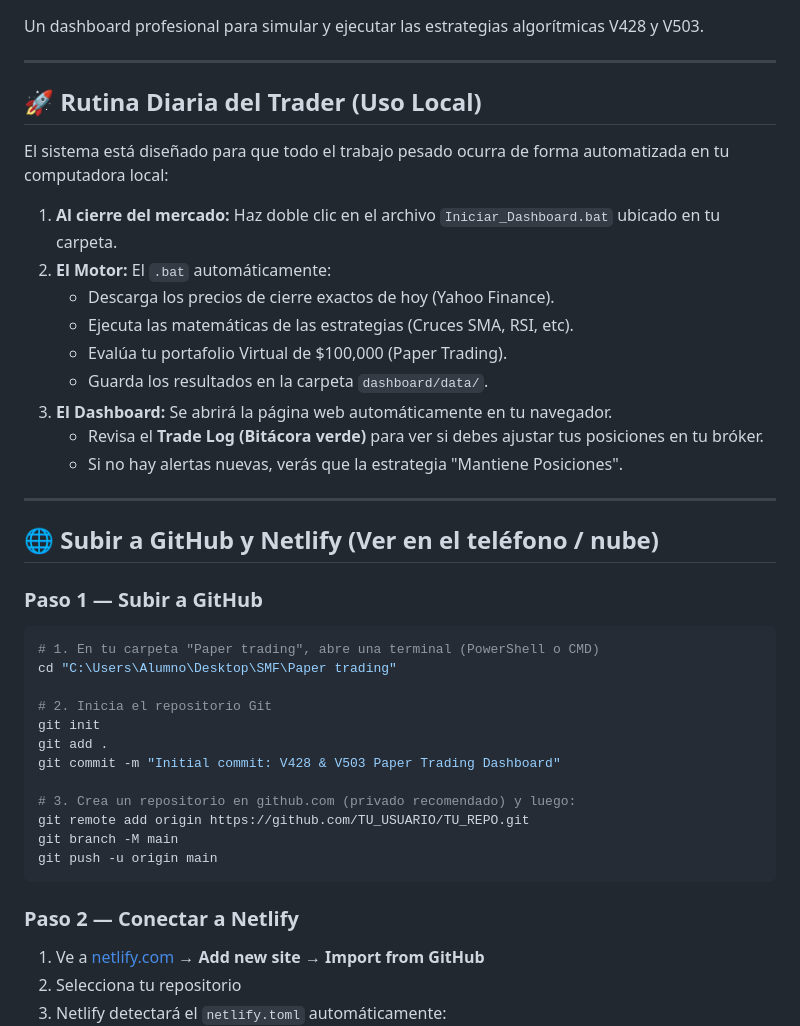
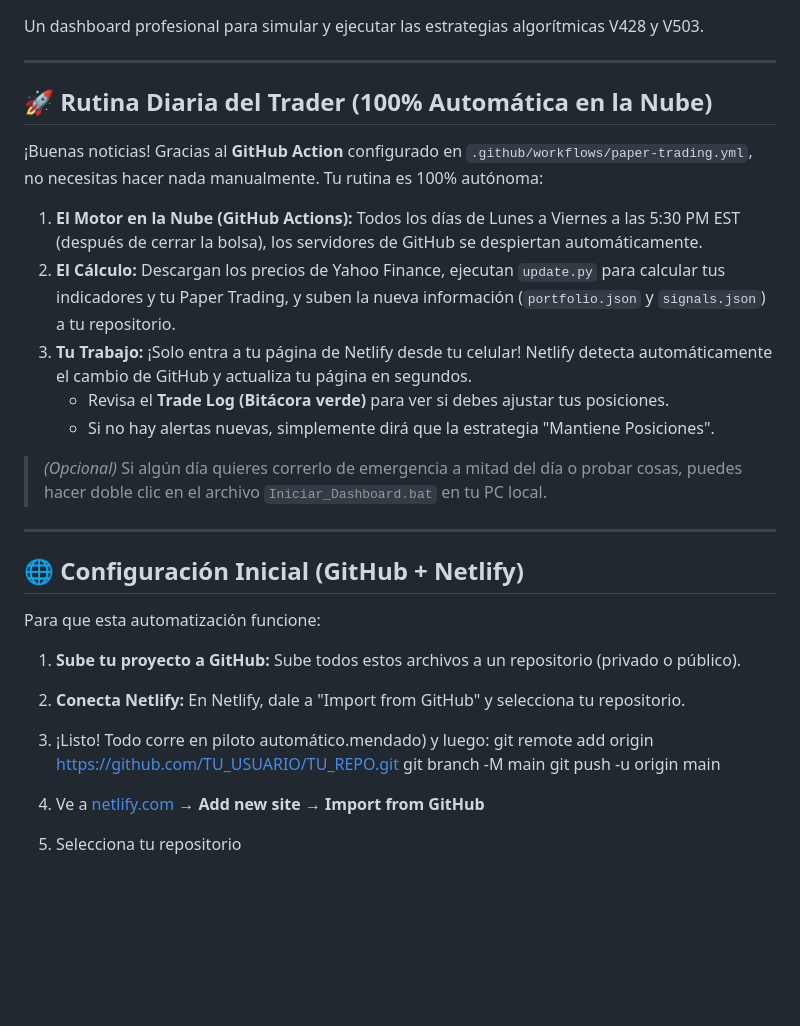
Before and after one commit to joelvalladolid/franqo, a Markdown page: README.md, the part around the change. Rendered like a GitHub page; blank space fills up the shorter version.

Commit message:
Update README with cloud workflow documentation

````diff
--- a/README.md
+++ b/README.md
@@ -4,42 +4,29 @@ Un dashboard profesional para simular y ejecutar las estrategias algorítmicas V
 
 ---
 
-## 🚀 Rutina Diaria del Trader (Uso Local)
+## 🚀 Rutina Diaria del Trader (100% Automática en la Nube)
 
-El sistema está diseñado para que todo el trabajo pesado ocurra de forma automatizada en tu computadora local:
+¡Buenas noticias! Gracias al **GitHub Action** configurado en `.github/workflows/paper-trading.yml`, no necesitas hacer nada manualmente. Tu rutina es 100% autónoma:
 
-1. **Al cierre del mercado:** Haz doble clic en el archivo `Iniciar_Dashboard.bat` ubicado en tu carpeta.
-2. **El Motor:** El `.bat` automáticamente:
-   - Descarga los precios de cierre exactos de hoy (Yahoo Finance).
-   - Ejecuta las matemáticas de las estrategias (Cruces SMA, RSI, etc).
-   - Evalúa tu portafolio Virtual de $100,000 (Paper Trading).
-   - Guarda los resultados en la carpeta `dashboard/data/`.
-3. **El Dashboard:** Se abrirá la página web automáticamente en tu navegador.
-   - Revisa el **Trade Log (Bitácora verde)** para ver si debes ajustar tus posiciones en tu bróker.
-   - Si no hay alertas nuevas, verás que la estrategia "Mantiene Posiciones".
+1. **El Motor en la Nube (GitHub Actions):** Todos los días de Lunes a Viernes a las 5:30 PM EST (después de cerrar la bolsa), los servidores de GitHub se despiertan automáticamente.
+2. **El Cálculo:** Descargan los precios de Yahoo Finance, ejecutan `update.py` para calcular tus indicadores y tu Paper Trading, y suben la nueva información (`portfolio.json` y `signals.json`) a tu repositorio.
+3. **Tu Trabajo:** ¡Solo entra a tu página de Netlify desde tu celular! Netlify detecta automáticamente el cambio de GitHub y actualiza tu página en segundos.
+   - Revisa el **Trade Log (Bitácora verde)** para ver si debes ajustar tus posiciones.
+   - Si no hay alertas nuevas, simplemente dirá que la estrategia "Mantiene Posiciones".
+
+> *(Opcional)* Si algún día quieres correrlo de emergencia a mitad del día o probar cosas, puedes hacer doble clic en el archivo `Iniciar_Dashboard.bat` en tu PC local.
 
 ---
 
-## 🌐 Subir a GitHub y Netlify (Ver en el teléfono / nube)
+## 🌐 Configuración Inicial (GitHub + Netlify)
 
-### Paso 1 — Subir a GitHub
-
-```bash
-# 1. En tu carpeta "Paper trading", abre una terminal (PowerShell o CMD)
-cd "C:\Users\Alumno\Desktop\SMF\Paper trading"
-
-# 2. Inicia el repositorio Git
-git init
-git add .
-git commit -m "Initial commit: V428 & V503 Paper Trading Dashboard"
-
-# 3. Crea un repositorio en github.com (privado recomendado) y luego:
+Para que esta automatización funcione:
+1. **Sube tu proyecto a GitHub:** Sube todos estos archivos a un repositorio (privado o público).
+2. **Conecta Netlify:** En Netlify, dale a "Import from GitHub" y selecciona tu repositorio.
+3. ¡Listo! Todo corre en piloto automático.mendado) y luego:
 git remote add origin https://github.com/TU_USUARIO/TU_REPO.git
 git branch -M main
 git push -u origin main
-```
-
-### Paso 2 — Conectar a Netlify
 
 1. Ve a [netlify.com](https://netlify.com) → **Add new site** → **Import from GitHub**
 2. Selecciona tu repositorio
````
